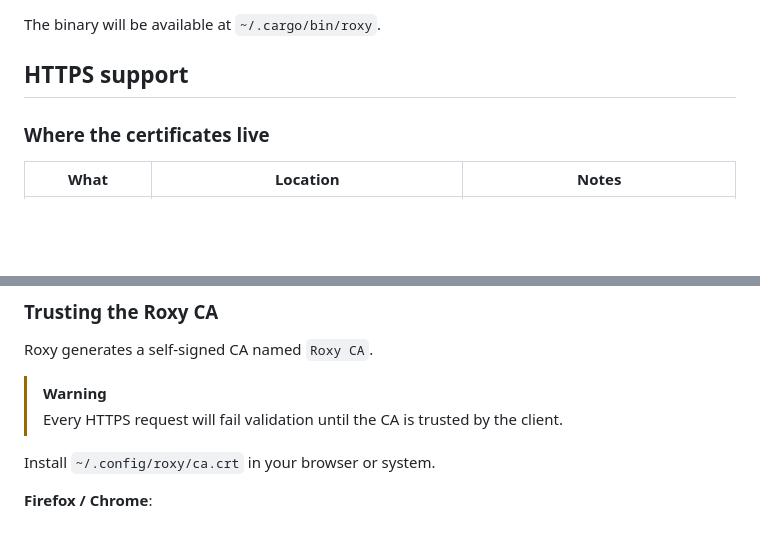
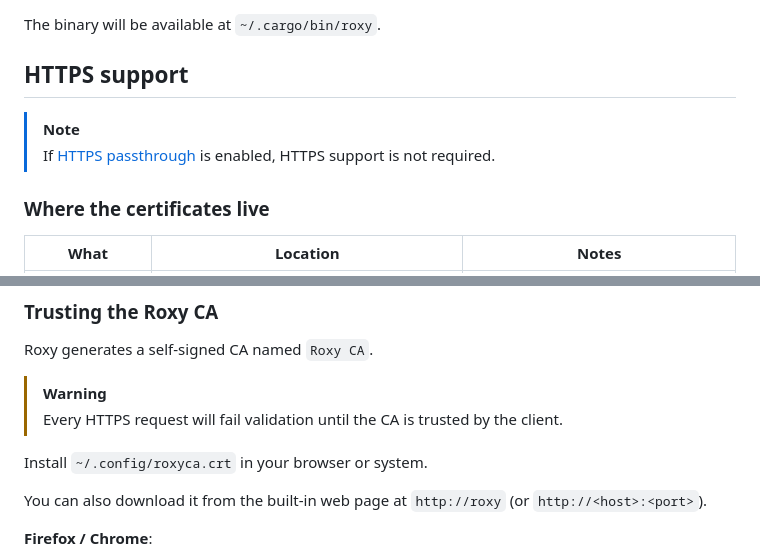
Before and after one commit to vid4l-07/Roxy, a Markdown page: README.md, 2 parts joined by grey strips. Drawn GitHub-style; blank space fills up the shorter version.

```diff
--- a/README.md
+++ b/README.md
@@ -57,6 +59,9 @@ The binary will be available at `~/.cargo/bin/roxy`.
 
 ## HTTPS support
 
+> [!note]
+> If [HTTPS passthrough](#usage) is enabled, HTTPS support is not required.
+
 ### Where the certificates live
 
 | What | Location | Notes |
@@ -71,7 +76,9 @@ Roxy generates a self-signed CA named `Roxy CA`.
 >[!Warning]
 > Every HTTPS request will fail validation until the CA is trusted by the client.
 
-Install `~/.config/roxy/ca.crt` in your browser or system.
+Install `~/.config/roxyca.crt` in your browser or system.
+
+You can also download it from the built-in web page at `http://roxy` (or `http://<host>:<port>`).
 
 **Firefox / Chrome**:
 1. `Settings` → `Privacy & Security` → `Certificates` → `View Certificates`.
```
Also changed, not shown: other parts of README.md (+21 -3 lines).
